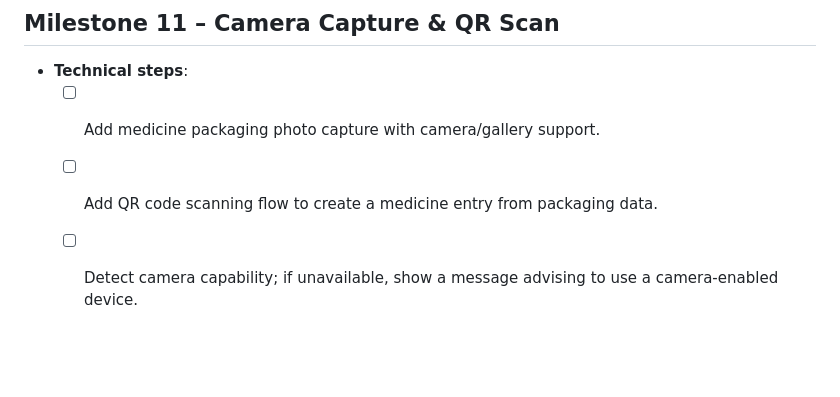
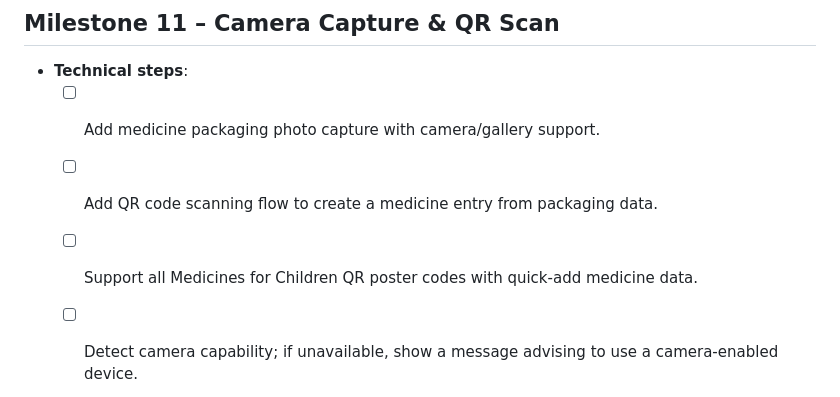
Before and after one commit to rcpch/medicines-for-children-flutter, a Markdown page: roadmap.md, the part around the change. Rendered like a GitHub page; blank space fills up the shorter version.

Commit message:
Expand camera and QR milestone with poster support

```diff
--- a/roadmap.md
+++ b/roadmap.md
@@ -112,4 +112,5 @@
 - **Technical steps**:
 	- [ ] Add medicine packaging photo capture with camera/gallery support.
 	- [ ] Add QR code scanning flow to create a medicine entry from packaging data.
+	- [ ] Support all Medicines for Children QR poster codes with quick-add medicine data.
 	- [ ] Detect camera capability; if unavailable, show a message advising to use a camera-enabled device.
```
